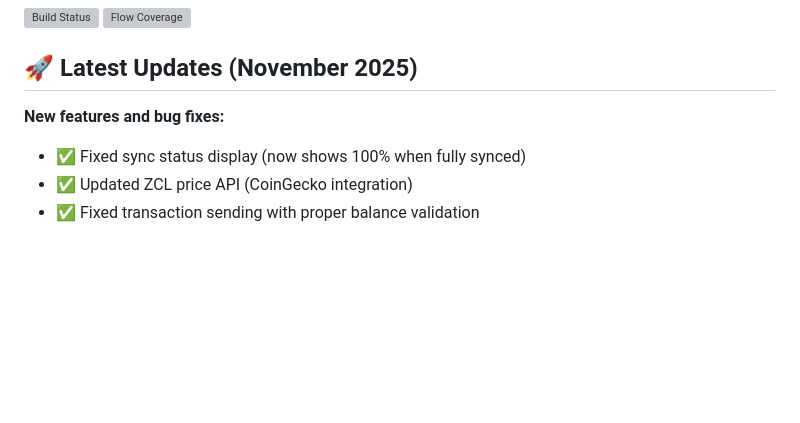
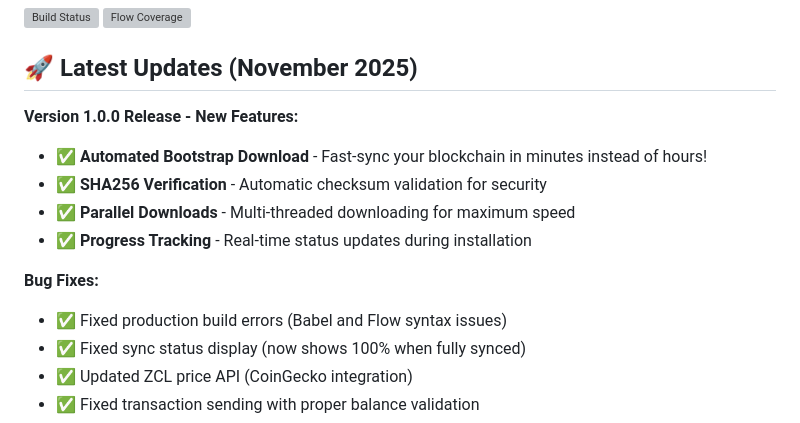
Before and after one commit to zclassicofficialgit/ZPay, a Markdown page: README.md, the part around the change. Rendered like a GitHub page; blank space fills up the shorter version; grey boxes are pictures that could not be loaded.

```diff
--- a/README.md
+++ b/README.md
@@ -51,7 +51,14 @@ Zipher is an experimental Sapling-enabled shielded-address-first Zclassic wallet
 
 ## 🚀 Latest Updates (November 2025)
 
-**New features and bug fixes:**
+**Version 1.0.0 Release - New Features:**
+- ✅ **Automated Bootstrap Download** - Fast-sync your blockchain in minutes instead of hours!
+- ✅ **SHA256 Verification** - Automatic checksum validation for security
+- ✅ **Parallel Downloads** - Multi-threaded downloading for maximum speed
+- ✅ **Progress Tracking** - Real-time status updates during installation
+
+**Bug Fixes:**
+- ✅ Fixed production build errors (Babel and Flow syntax issues)
 - ✅ Fixed sync status display (now shows 100% when fully synced)
 - ✅ Updated ZCL price API (CoinGecko integration)
 - ✅ Fixed transaction sending with proper balance validation
```
Also changed, not shown: CHANGELOG.md (+26 -1 lines).
